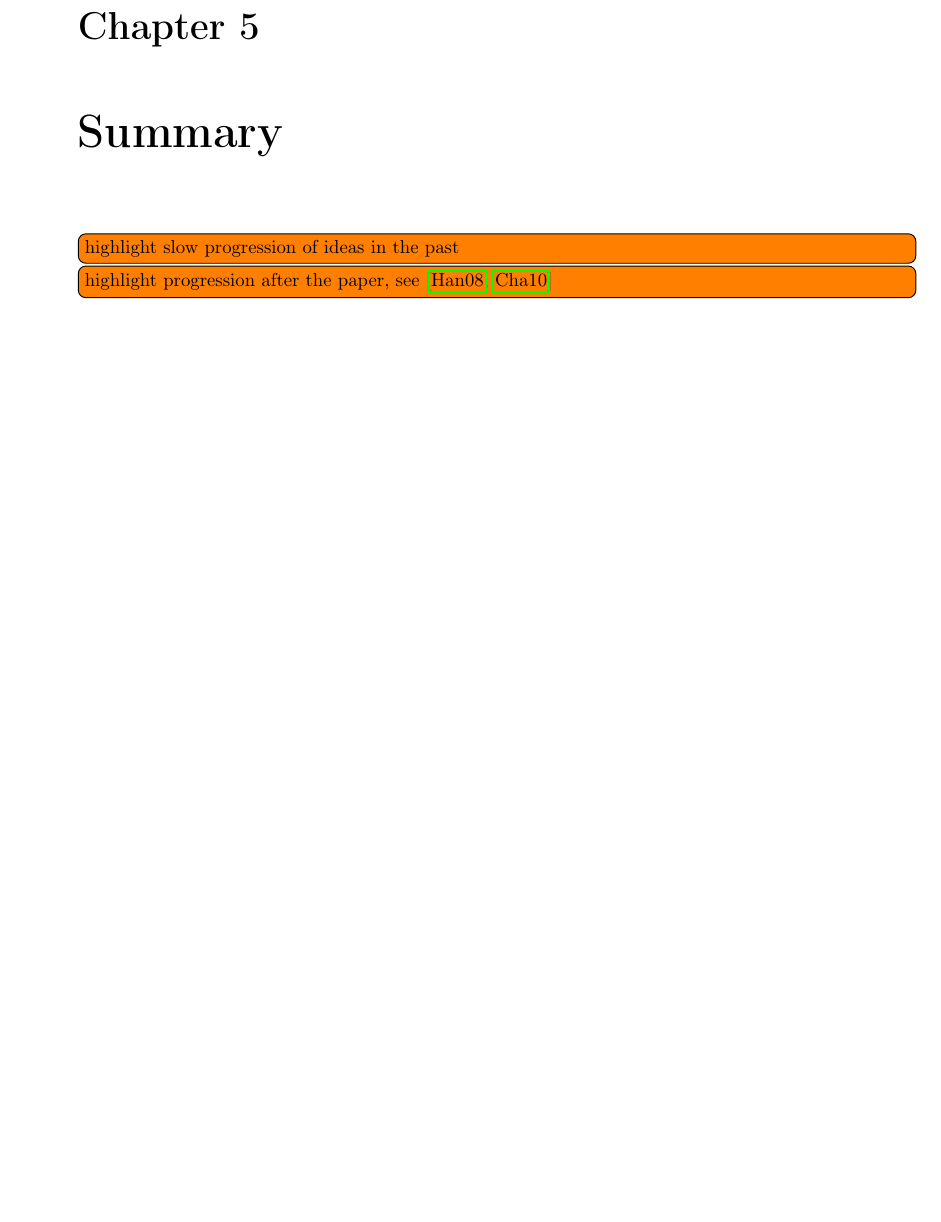
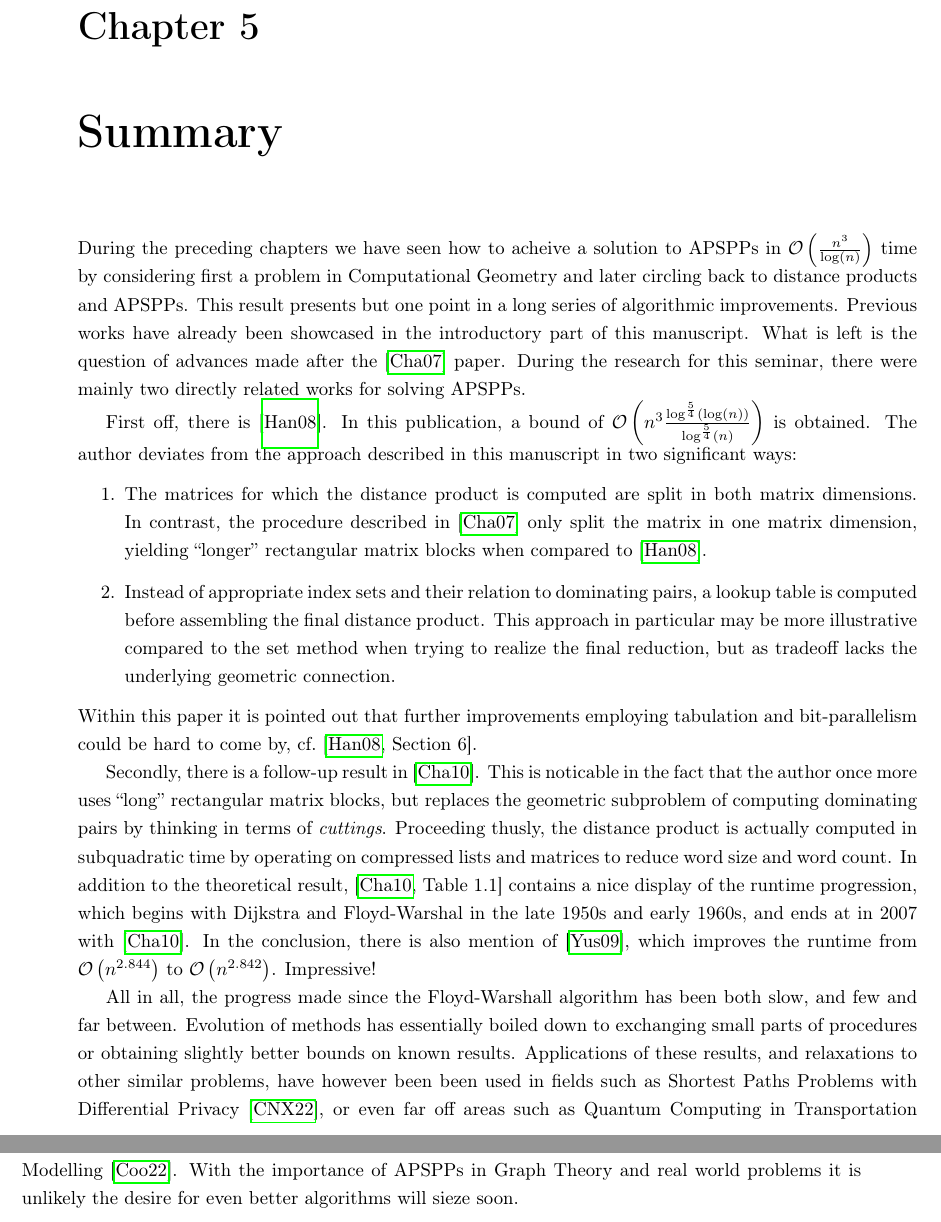
Before and after one commit to peoe/sem-apsp-subcubic, a LaTeX thesis (handout.tex, which reads chapters/05_summary.tex): part of page 18 of 19 before the commit and two parts of pages 18 and 19 of 20 after it, the two joined at a grey line, cut so that both start at the same text, the shorter picture padded with empty space. Compiled offline with pdfLaTeX.

Commit message:
[summary] introduce more examples

```diff
--- a/chapters/05_summary.tex
+++ b/chapters/05_summary.tex
@@ -1,5 +1,32 @@
 \chapter{Summary}
 
-\itodo{highlight slow progression of ideas in the past}
+During the preceding chapters we have seen how to acheive a solution to APSPPs in $\mathcal{O}\left( \frac{n^3}{\log(n)} \right)$ time by considering first a problem in Computational Geometry and later circling back to distance products and APSPPs.
+This result presents but one point in a long series of algorithmic improvements.
+Previous works have already been showcased in the introductory part of this manuscript.
+What is left is the question of advances made after the~\cite{Chan2007} paper.
+During the research for this seminar, there were mainly two directly related works for solving APSPPs.
 
-\itodo{highlight progression after the paper, see~\cite{Han2008, Chan2010}}
+First off, there is~\cite{Han2008}.
+In this publication, a bound of $\mathcal{O}\left( n^3 {\frac{\log^{\frac{5}{4}}(\log(n))}{\log^{\frac{5}{4}}(n)}} \right)$ is obtained.
+The author deviates from the approach described in this manuscript in two significant ways:
+\begin{enumerate}
+    \item %
+        The matrices for which the distance product is computed are split in both matrix dimensions.
+        In contrast, the procedure described in~\cite{Chan2007} only split the matrix in one matrix dimension, yielding ``longer'' rectangular matrix blocks when compared to~\cite{Han2008}.
+    \item %
+        Instead of appropriate index sets and their relation to dominating pairs, a lookup table is computed before assembling the final distance product.
+        This approach in particular may be more illustrative compared to the set method when trying to realize the final reduction, but as tradeoff lacks the underlying geometric connection.
+\end{enumerate}
+Within this paper it is pointed out that further improvements employing tabulation and bit-parallelism could be hard to come by, cf.~\cite[Section~6]{Han2008}.
+
+Secondly, there is a follow-up result in~\cite{Chan2010}.
+This is noticable in the fact that the author once more uses ``long'' rectangular matrix blocks, but replaces the geometric subproblem of computing dominating pairs by thinking in terms of \emph{cuttings}.
+Proceeding thusly, the distance product is actually computed in subquadratic time by operating on compressed lists and matrices to reduce word size and word count.
+In addition to the theoretical result,\ \cite[Table~1.1]{Chan2010} contains a nice display of the runtime progression, which begins with Dijkstra and Floyd-Warshal in the late 1950s and early 1960s, and ends at in 2007 with~\cite{Chan2010}.
+In the conclusion, there is also mention of~\cite{Yuster2009}, which improves the runtime from $\mathcal{O}\left( n^{2.844} \right)$ to $\mathcal{O}\left( n^{2.842} \right)$.
+Impressive!
+
+All in all, the progress made since the Floyd-Warshall algorithm has been both slow, and few and far between.
+Evolution of methods has essentially boiled down to exchanging small parts of procedures or obtaining slightly better bounds on known results.
+Applications of these results, and relaxations to other similar problems, have however been been used in fields such as Shortest Paths Problems with Differential Privacy~\cite{Chen2022}, or even far off areas such as Quantum Computing in Transportation Modelling~\cite{Cooper2022}.
+With the importance of APSPPs in Graph Theory and real world problems it is unlikely the desire for even better algorithms will sieze soon.
```
